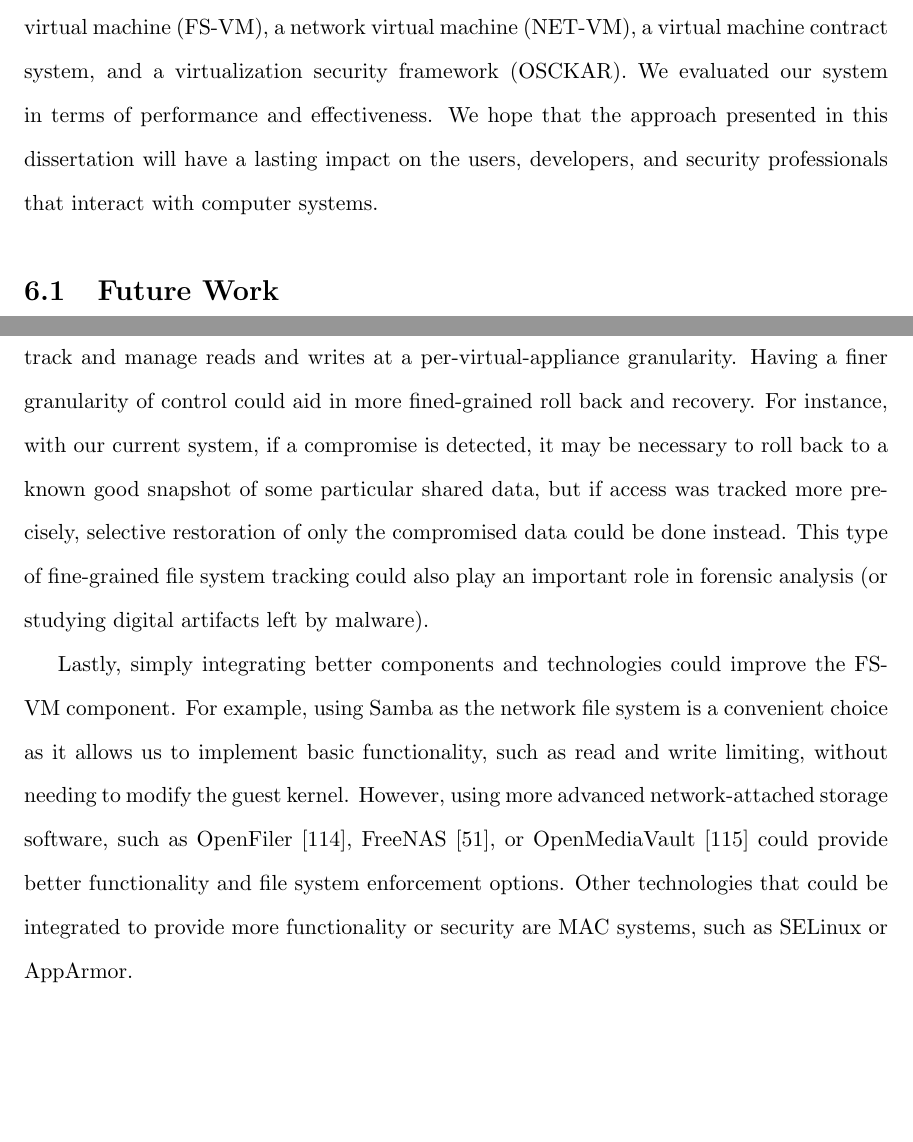
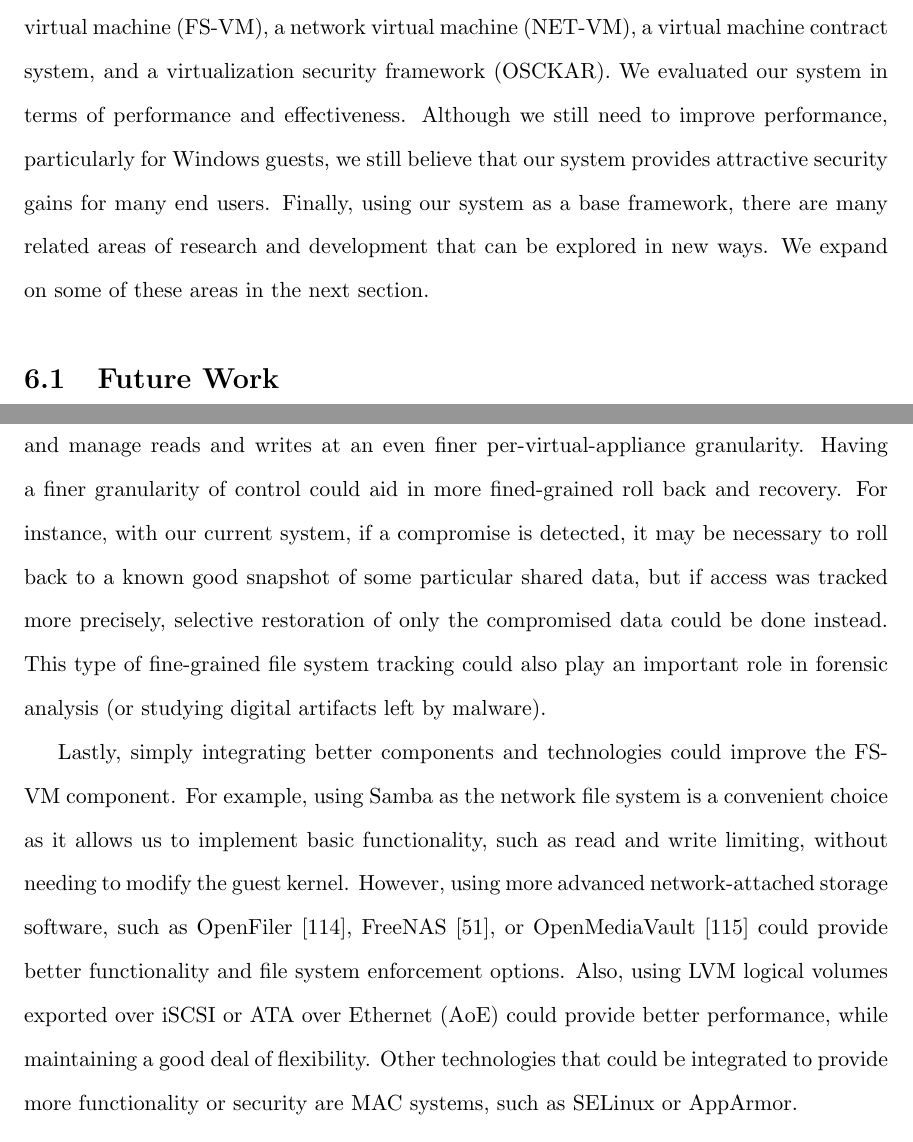
Before and after one commit to toddllm/Todd-Deshane-s-PhD-Dissertation, a LaTeX thesis (dissertation.tex, which reads chapter-06.tex): two parts of pages 123 and 126 of 150, joined at a grey line, cut so that both start at the same text, the shorter picture padded with empty space. Compiled offline with pdfLaTeX.

Commit message:
updated chapter 6 based on some feedback

```diff
--- a/chapter-06.tex
+++ b/chapter-06.tex
@@ -2,8 +2,7 @@ pter-06.tex
 
 \chapter{Conclusion}
 
-In this dissertation, we presented the design and implementation of a Rapid Recovery Desktop system based on open source technologies. For this system, we created a file server virtual machine (FS-VM), a network virtual machine (NET-VM), a virtual machine contract system, and a virtualization security framework (OSCKAR). We evaluated our system in terms of performance and effectiveness. We hope that the approach presented in this dissertation will have a lasting impact on the users, developers, and security professionals that interact with computer systems.
-
+In this dissertation, we presented the design and implementation of a Rapid Recovery Desktop system based on open source technologies. For this system, we created a file server virtual machine (FS-VM), a network virtual machine (NET-VM), a virtual machine contract system, and a virtualization security framework (OSCKAR). We evaluated our system in terms of performance and effectiveness. Although we still need to improve performance, particularly for Windows guests, we still believe that our system provides attractive security gains for many end users. Finally, using our system as a base framework, there are many related areas of research and development that can be explored in new ways. We expand on some of these areas in the next section.
 
 \section{Future Work}
 
@@ -27,9 +26,9 @@ In chapters 3 and 4 on design and implementation, we focused on the advantages o
 
 There are several ways that our FS-VM component could be improved. One such enhancement could be to add a more advanced file system with built-in roll back capabilities. This would allow easier roll-back at the file system level. There are a couple of different file system level approaches that could prove effective, including a copy on write file system, such as Btrfs\cite{btrfs_website}, or a log-structured file system, such as NILFS\cite{nilfs_website}. These types of approaches may prove more effective than LVM snapshots or qcow2 disk images, but further exploration is still needed.
 
-Other possible FS-VM improvements include fined-grained tracking of file system accesses. Although using virtual machine contracts for virtual appliances in our system provides access control at the virtual appliance level, it would be even better to be able to track and manage reads and writes at a per-virtual-appliance granularity. Having a finer granularity of control could aid in more fined-grained roll back and recovery. For instance, with our current system, if a compromise is detected, it may be necessary to roll back to a known good snapshot of some particular shared data, but if access was tracked more precisely, selective restoration of only the compromised data could be done instead. This type of fine-grained file system tracking could also play an important role in forensic analysis (or studying digital artifacts left by malware).
+Other possible FS-VM improvements include fined-grained tracking of file system accesses. Although using virtual machine contracts for virtual appliances in our system provides access control at the virtual appliance level, it would be better to be able to track and manage reads and writes at an even finer per-virtual-appliance granularity. Having a finer granularity of control could aid in more fined-grained roll back and recovery. For instance, with our current system, if a compromise is detected, it may be necessary to roll back to a known good snapshot of some particular shared data, but if access was tracked more precisely, selective restoration of only the compromised data could be done instead. This type of fine-grained file system tracking could also play an important role in forensic analysis (or studying digital artifacts left by malware).
 
-Lastly, simply integrating better components and technologies could improve the FS-VM component. For example, using Samba as the network file system is a convenient choice as it allows us to implement basic functionality, such as read and write limiting, without needing to modify the guest kernel. However, using more advanced network-attached storage software, such as OpenFiler\cite{openfiler_website}, FreeNAS\cite{freenas_website}, or OpenMediaVault\cite{openmediavault_website} could provide better functionality and file system enforcement options. Other technologies that could be integrated to provide more functionality or security are MAC systems, such as SELinux or AppArmor.
+Lastly, simply integrating better components and technologies could improve the FS-VM component. For example, using Samba as the network file system is a convenient choice as it allows us to implement basic functionality, such as read and write limiting, without needing to modify the guest kernel. However, using more advanced network-attached storage software, such as OpenFiler\cite{openfiler_website}, FreeNAS\cite{freenas_website}, or OpenMediaVault\cite{openmediavault_website} could provide better functionality and file system enforcement options. Also, using LVM logical volumes exported over iSCSI or ATA over Ethernet (AoE) could provide better performance, while maintaining a good deal of flexibility. Other technologies that could be integrated to provide more functionality or security are MAC systems, such as SELinux or AppArmor.
 
 \subsubsection{NET-VM Improvements}
 
```
Also changed, not shown: chapter-06.tex (4 more changed lines).
